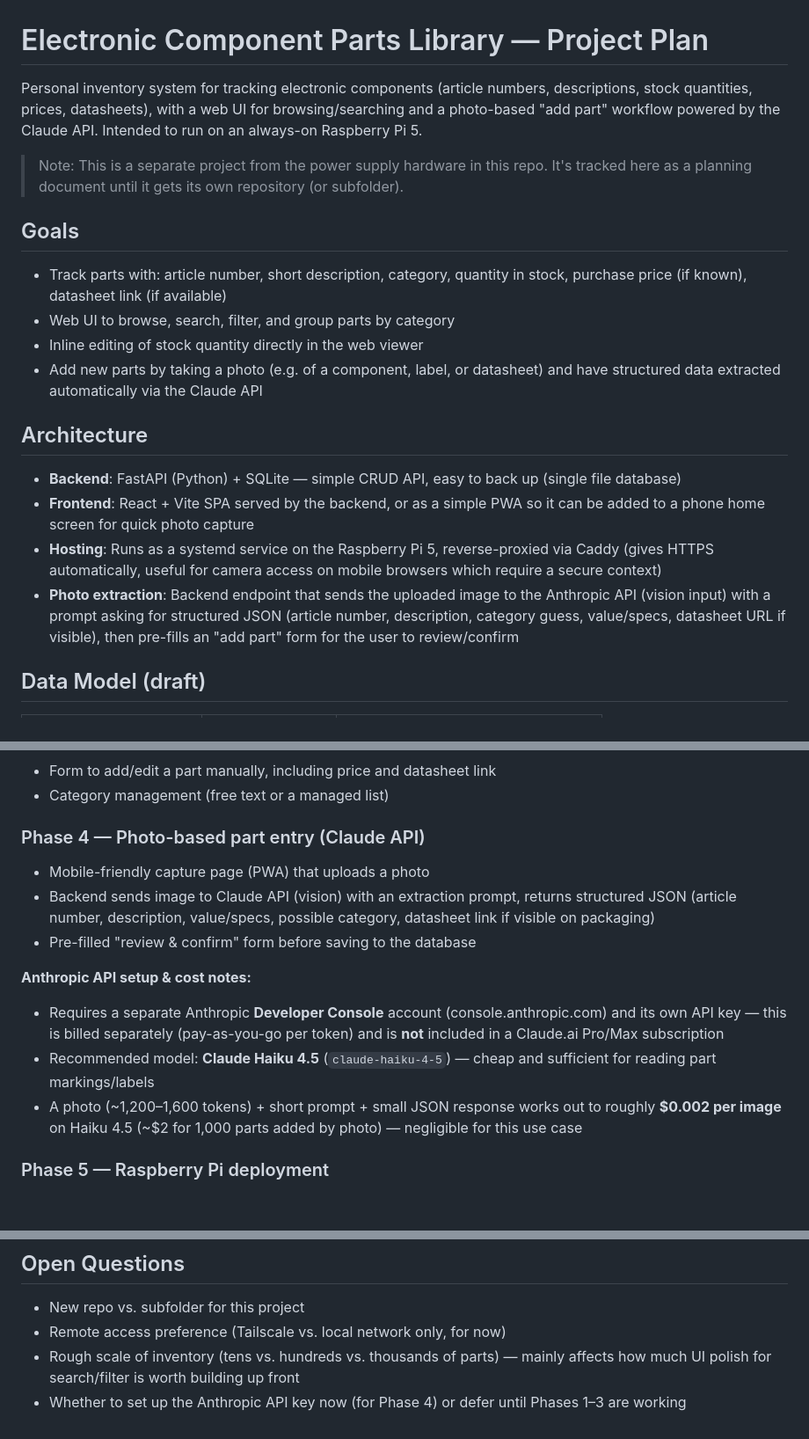
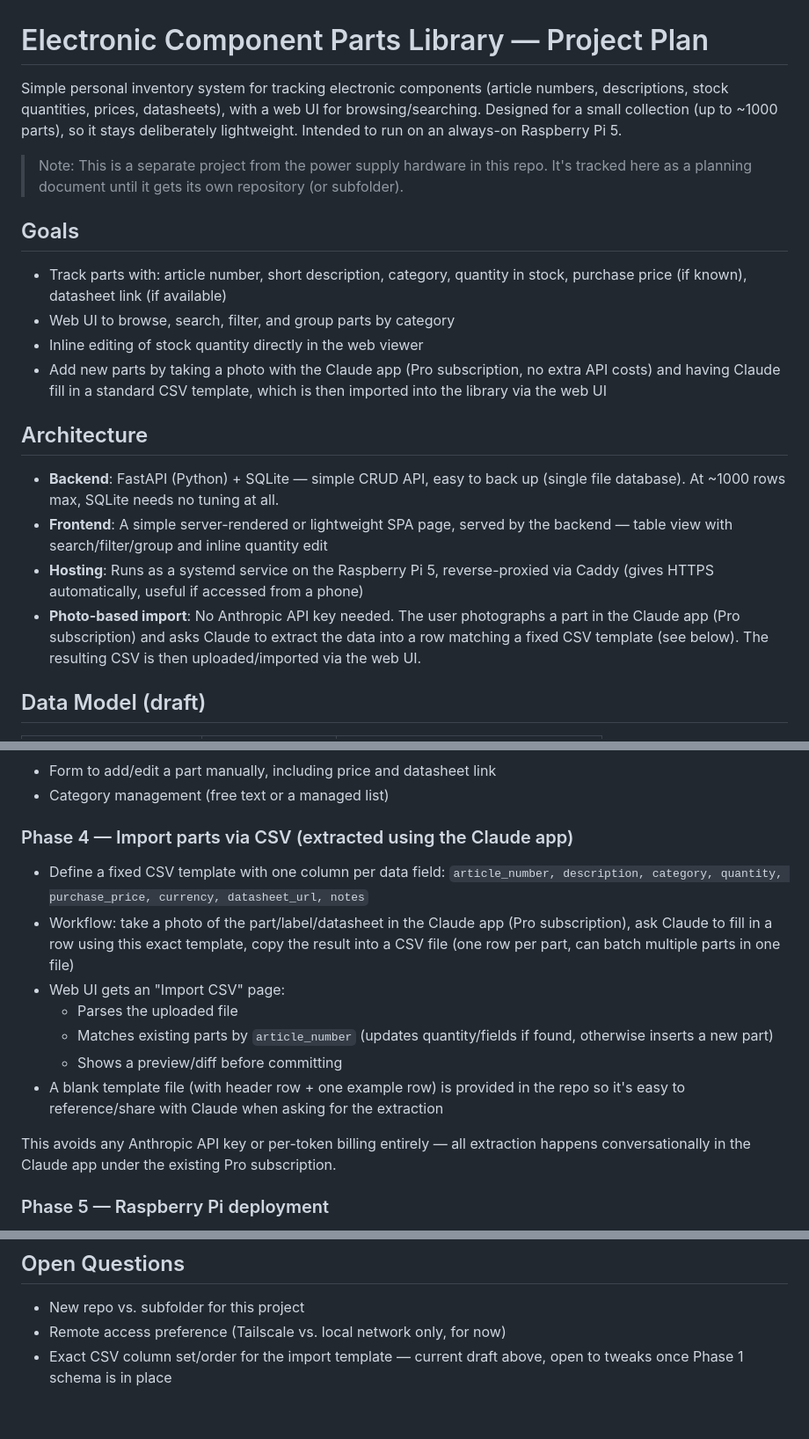
Before and after one commit to janni0609/2-Channel-PreReg-Powersupply, a Markdown page: parts-library-plan.md, 3 parts joined by grey strips. Shown at 88% size. GitHub-like rendering; blank space fills up the shorter version.

Commit message:
Simplify plan: CSV import via Claude app instead of Anthropic API

```diff
--- a/parts-library-plan.md
+++ b/parts-library-plan.md
@@ -1,9 +1,10 @@
 # Electronic Component Parts Library — Project Plan
 
-Personal inventory system for tracking electronic components (article numbers,
-descriptions, stock quantities, prices, datasheets), with a web UI for
-browsing/searching and a photo-based "add part" workflow powered by the Claude
-API. Intended to run on an always-on Raspberry Pi 5.
+Simple personal inventory system for tracking electronic components (article
+numbers, descriptions, stock quantities, prices, datasheets), with a web UI
+for browsing/searching. Designed for a small collection (up to ~1000 parts),
+so it stays deliberately lightweight. Intended to run on an always-on
+Raspberry Pi 5.
 
 > Note: This is a separate project from the power supply hardware in this
 > repo. It's tracked here as a planning document until it gets its own
@@ -15,22 +16,22 @@ API. Intended to run on an always-on Raspberry Pi 5.
   stock, purchase price (if known), datasheet link (if available)
 - Web UI to browse, search, filter, and group parts by category
 - Inline editing of stock quantity directly in the web viewer
-- Add new parts by taking a photo (e.g. of a component, label, or datasheet)
-  and have structured data extracted automatically via the Claude API
+- Add new parts by taking a photo with the Claude app (Pro subscription, no
+  extra API costs) and having Claude fill in a standard CSV template, which
+  is then imported into the library via the web UI
 
 ## Architecture
 
 - **Backend**: FastAPI (Python) + SQLite — simple CRUD API, easy to back up
-  (single file database)
-- **Frontend**: React + Vite SPA served by the backend, or as a simple PWA so
-  it can be added to a phone home screen for quick photo capture
+  (single file database). At ~1000 rows max, SQLite needs no tuning at all.
+- **Frontend**: A simple server-rendered or lightweight SPA page, served by
+  the backend — table view with search/filter/group and inline quantity edit
 - **Hosting**: Runs as a systemd service on the Raspberry Pi 5, reverse-proxied
-  via Caddy (gives HTTPS automatically, useful for camera access on mobile
-  browsers which require a secure context)
-- **Photo extraction**: Backend endpoint that sends the uploaded image to the
-  Anthropic API (vision input) with a prompt asking for structured JSON
-  (article number, description, category guess, value/specs, datasheet URL if
-  visible), then pre-fills an "add part" form for the user to review/confirm
+  via Caddy (gives HTTPS automatically, useful if accessed from a phone)
+- **Photo-based import**: No Anthropic API key needed. The user photographs a
+  part in the Claude app (Pro subscription) and asks Claude to extract the
+  data into a row matching a fixed CSV template (see below). The resulting
+  CSV is then uploaded/imported via the web UI.
 
 ## Data Model (draft)
 
@@ -65,23 +66,26 @@ API. Intended to run on an always-on Raspberry Pi 5.
 - Form to add/edit a part manually, including price and datasheet link
 - Category management (free text or a managed list)
 
-### Phase 4 — Photo-based part entry (Claude API)
-- Mobile-friendly capture page (PWA) that uploads a photo
-- Backend sends image to Claude API (vision) with an extraction prompt,
-  returns structured JSON (article number, description, value/specs, possible
-  category, datasheet link if visible on packaging)
-- Pre-filled "review & confirm" form before saving to the database
+### Phase 4 — Import parts via CSV (extracted using the Claude app)
+- Define a fixed CSV template with one column per data field:
+  `article_number, description, category, quantity, purchase_price, currency,
+  datasheet_url, notes`
+- Workflow: take a photo of the part/label/datasheet in the Claude app (Pro
+  subscription), ask Claude to fill in a row using this exact template, copy
+  the result into a CSV file (one row per part, can batch multiple parts in
+  one file)
+- Web UI gets an "Import CSV" page:
+  - Parses the uploaded file
+  - Matches existing parts by `article_number` (updates quantity/fields if
+    found, otherwise inserts a new part)
+  - Shows a preview/diff before committing
+- A blank template file (with header row + one example row) is provided in
+  the repo so it's easy to reference/share with Claude when asking for the
+  extraction
 
-**Anthropic API setup & cost notes:**
-- Requires a separate Anthropic **Developer Console** account
-  (console.anthropic.com) and its own API key — this is billed separately
-  (pay-as-you-go per token) and is **not** included in a Claude.ai Pro/Max
-  subscription
-- Recommended model: **Claude Haiku 4.5** (`claude-haiku-4-5`) — cheap and
-  sufficient for reading part markings/labels
-- A photo (~1,200–1,600 tokens) + short prompt + small JSON response works out
-  to roughly **$0.002 per image** on Haiku 4.5 (~$2 for 1,000 parts added by
-  photo) — negligible for this use case
+This avoids any Anthropic API key or per-token billing entirely — all
+extraction happens conversationally in the Claude app under the existing Pro
+subscription.
 
 ### Phase 5 — Raspberry Pi deployment
 - systemd service for the FastAPI app
@@ -97,7 +101,5 @@ API. Intended to run on an always-on Raspberry Pi 5.
 
 - New repo vs. subfolder for this project
 - Remote access preference (Tailscale vs. local network only, for now)
-- Rough scale of inventory (tens vs. hundreds vs. thousands of parts) — mainly
-  affects how much UI polish for search/filter is worth building up front
-- Whether to set up the Anthropic API key now (for Phase 4) or defer until
-  Phases 1–3 are working
+- Exact CSV column set/order for the import template — current draft above,
+  open to tweaks once Phase 1 schema is in place
```
